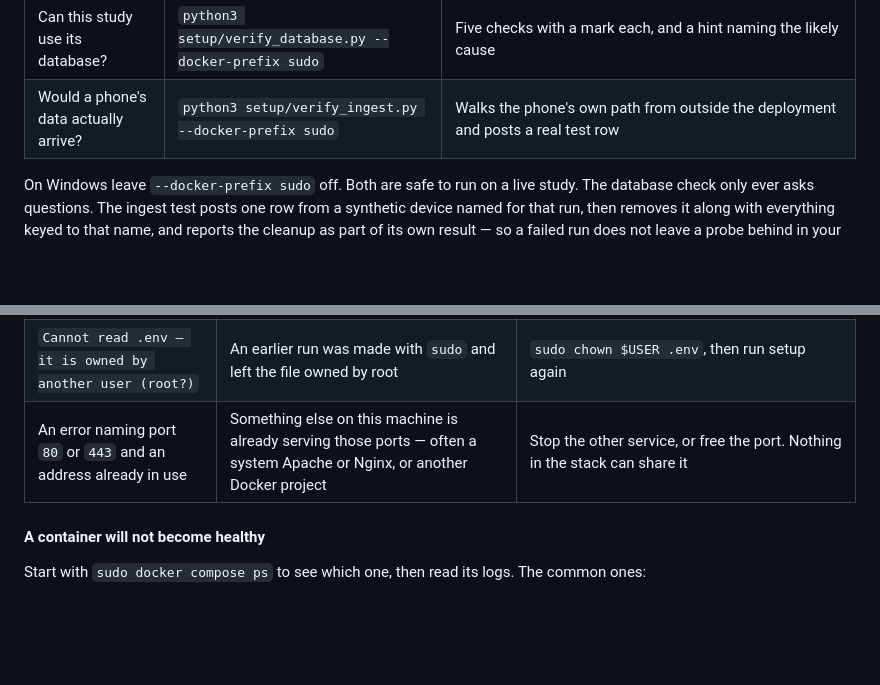
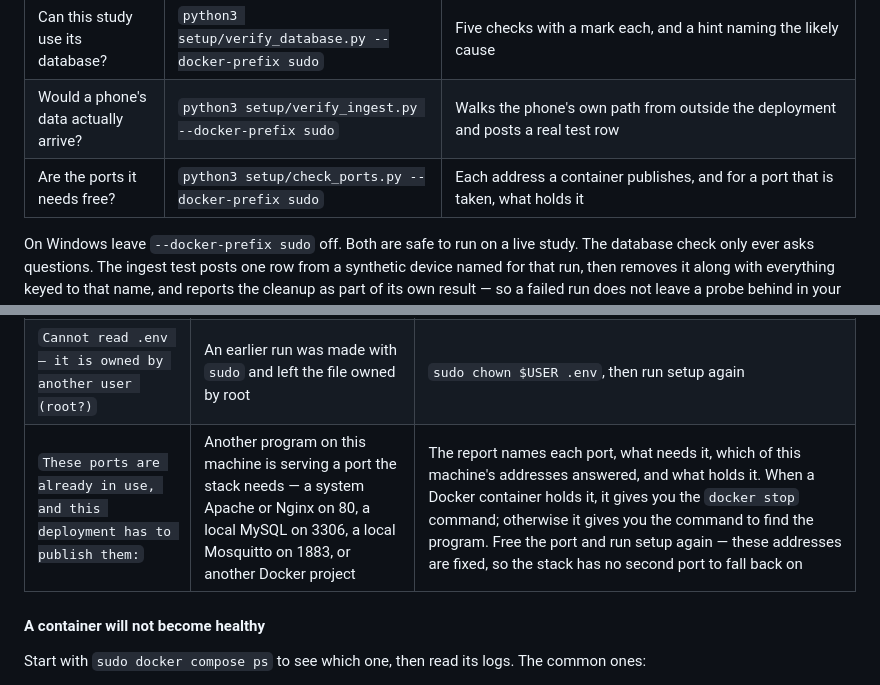
Before and after one commit to va13k/aware_dashboard, a Markdown page: README.md, 2 parts joined by grey strips. Drawn GitHub-style; blank space fills up the shorter version.

Commit message:
Docs+Setup: Tell what a taken port looks like

```diff
--- a/README.md
+++ b/README.md
@@ -1080,6 +1080,7 @@ a phone that has not uploaded yet.
 | Why is that one not running? | `sudo docker compose logs --tail=50 <service>` | Its own last words. Service names: `nginx`, `mysql`, `micro-server`, `micro-server-android`, `dashboard-api`, `dashboard`, `configurator`, `mqtt`, `counts-refresher`, `mysql-backup` |
 | Can this study use its database? | `python3 setup/verify_database.py --docker-prefix sudo` | Five checks with a mark each, and a hint naming the likely cause |
 | Would a phone's data actually arrive? | `python3 setup/verify_ingest.py --docker-prefix sudo` | Walks the phone's own path from outside the deployment and posts a real test row |
+| Are the ports it needs free? | `python3 setup/check_ports.py --docker-prefix sudo` | Each address a container publishes, and for a port that is taken, what holds it |
 
 On Windows leave `--docker-prefix sudo` off. Both are safe to run on a live study.
 The database check only ever asks questions. The ingest test posts one row from a
@@ -1107,7 +1108,7 @@ apart is most of the work:
 | The wizard URL never prints | The wizard container did not start | `sudo docker compose logs setup-wizard` |
 | The wizard URL prints but the page does not open | You are deploying a server you are not sitting at, and port `9999` is not reachable from your machine | Put `SETUP_BIND=127.0.0.1` in `.env` and reach it through an SSH tunnel — see [Remote server deployment](#remote-server-deployment) |
 | `Cannot read .env — it is owned by another user (root?)` | An earlier run was made with `sudo` and left the file owned by root | `sudo chown $USER .env`, then run setup again |
-| An error naming port `80` or `443` and an address already in use | Something else on this machine is already serving those ports — often a system Apache or Nginx, or another Docker project | Stop the other service, or free the port. Nothing in the stack can share it |
+| `These ports are already in use, and this deployment has to publish them:` | Another program on this machine is serving a port the stack needs — a system Apache or Nginx on 80, a local MySQL on 3306, a local Mosquitto on 1883, or another Docker project | The report names each port, what needs it, which of this machine's addresses answered, and what holds it. When a Docker container holds it, it gives you the `docker stop` command; otherwise it gives you the command to find the program. Free the port and run setup again — these addresses are fixed, so the stack has no second port to fall back on |
 
 #### A container will not become healthy
 
```
Also changed, not shown: docs/dev/deploy-pipeline.md (+15 -0 lines), setup/README.md (+2 -0 lines).
